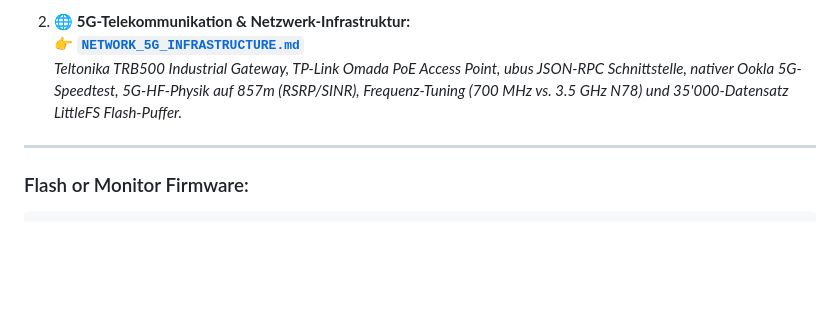
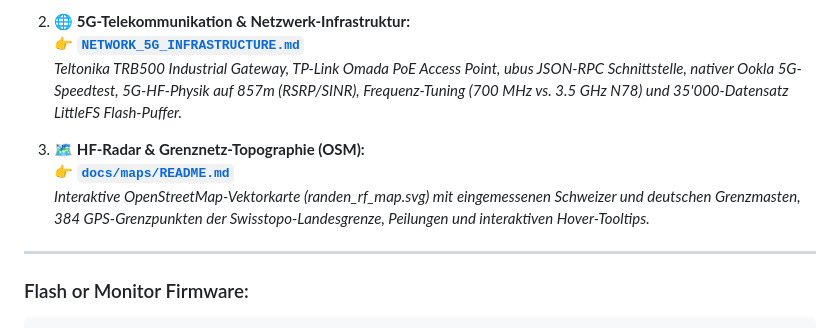
Before and after one commit to RandeLab/RandeSolar, a Markdown page: README.md, the part around the change. Drawn GitHub-style; blank space fills up the shorter version.

Commit message:
docs: add RF map documentation artifact to repo (docs/maps/README.md)

```diff
--- a/README.md
+++ b/README.md
@@ -34,6 +34,10 @@ Das Gesamtsystem ist in zwei modulare Spezialdokumentationen aufgeteilt:
 2. 🌐 **5G-Telekommunikation & Netzwerk-Infrastruktur:**
    👉 [**`NETWORK_5G_INFRASTRUCTURE.md`**](./NETWORK_5G_INFRASTRUCTURE.md)
    *Teltonika TRB500 Industrial Gateway, TP-Link Omada PoE Access Point, ubus JSON-RPC Schnittstelle, nativer Ookla 5G-Speedtest, 5G-HF-Physik auf 857m (RSRP/SINR), Frequenz-Tuning (700 MHz vs. 3.5 GHz N78) und 35'000-Datensatz LittleFS Flash-Puffer.*
+
+3. 🗺️ **HF-Radar & Grenznetz-Topographie (OSM):**
+   👉 [**`docs/maps/README.md`**](./docs/maps/README.md)
+   *Interaktive OpenStreetMap-Vektorkarte (randen_rf_map.svg) mit eingemessenen Schweizer und deutschen Grenzmasten, 384 GPS-Grenzpunkten der Swisstopo-Landesgrenze, Peilungen und interaktiven Hover-Tooltips.*
 
 ---
 
```
Also changed, not shown: NETWORK_5G_INFRASTRUCTURE.md (+1 -0 lines), docs/maps/README.md (added, +49 -0 lines).
